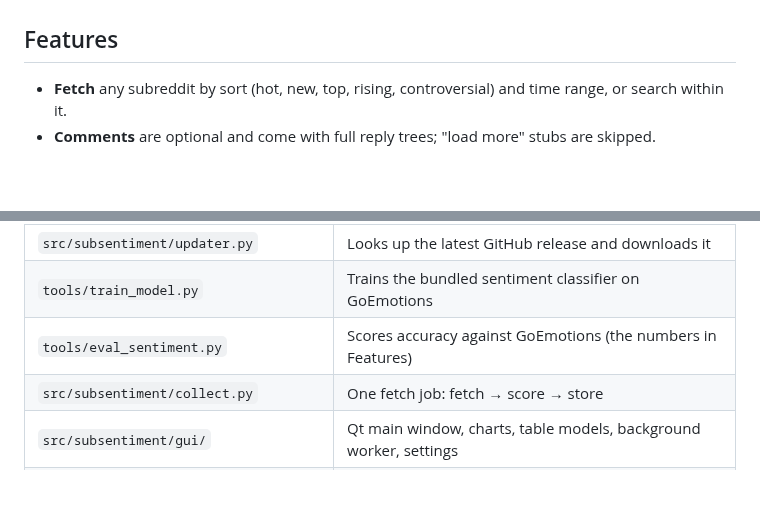
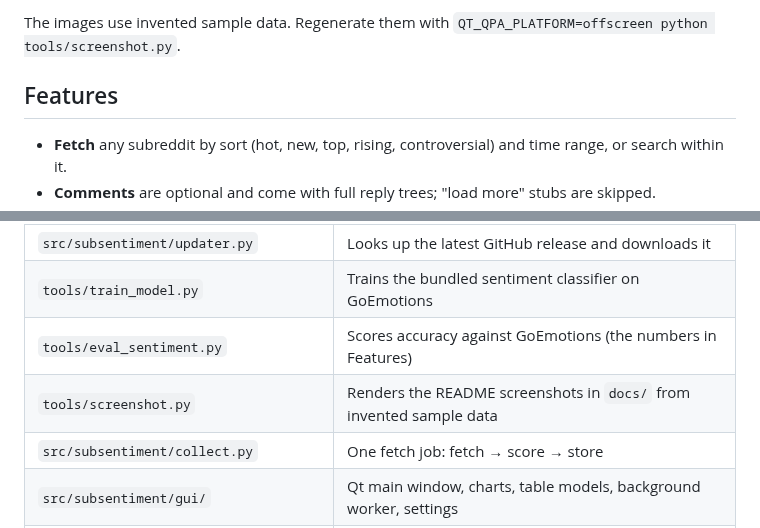
Before and after one commit to nekomancer01/ikari, a Markdown page: README.md, 2 parts joined by grey strips. GitHub-like rendering; blank space fills up the shorter version.

```diff
--- a/README.md
+++ b/README.md
@@ -5,3 +37,4 @@ desktop app. Built with Python and Qt for Windows, macOS and Linux.
+The images use invented sample data. Regenerate them with `QT_QPA_PLATFORM=offscreen python tools/screenshot.py`.
 
 ## Features
 
@@ -145,6 +178,7 @@ Layout:
 | `src/subsentiment/updater.py` | Looks up the latest GitHub release and downloads it |
 | `tools/train_model.py` | Trains the bundled sentiment classifier on GoEmotions |
 | `tools/eval_sentiment.py` | Scores accuracy against GoEmotions (the numbers in Features) |
+| `tools/screenshot.py` | Renders the README screenshots in `docs/` from invented sample data |
 | `src/subsentiment/collect.py` | One fetch job: fetch → score → store |
 | `src/subsentiment/gui/` | Qt main window, charts, table models, background worker, settings |
 | `src/subsentiment/gui/theme.py` | Glass theme: color tokens, stylesheet, fonts, backdrop |
```
Also changed, not shown: other parts of README.md (+35 -3 lines), docs/overview-dark.png (added), docs/overview-light.png (added), docs/posts-dark.png (added), docs/posts-light.png (added), 1 other file.
